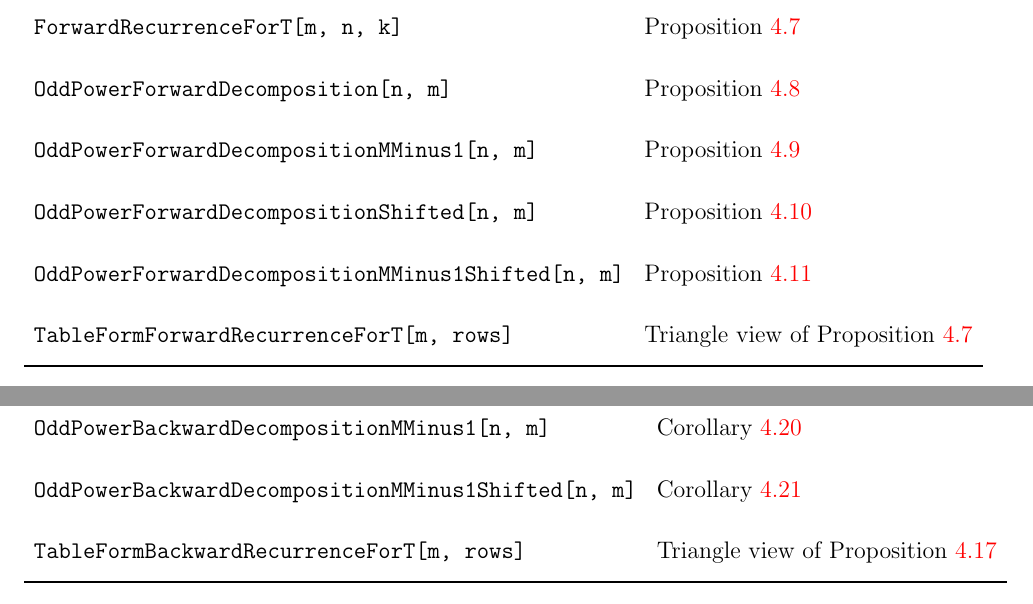
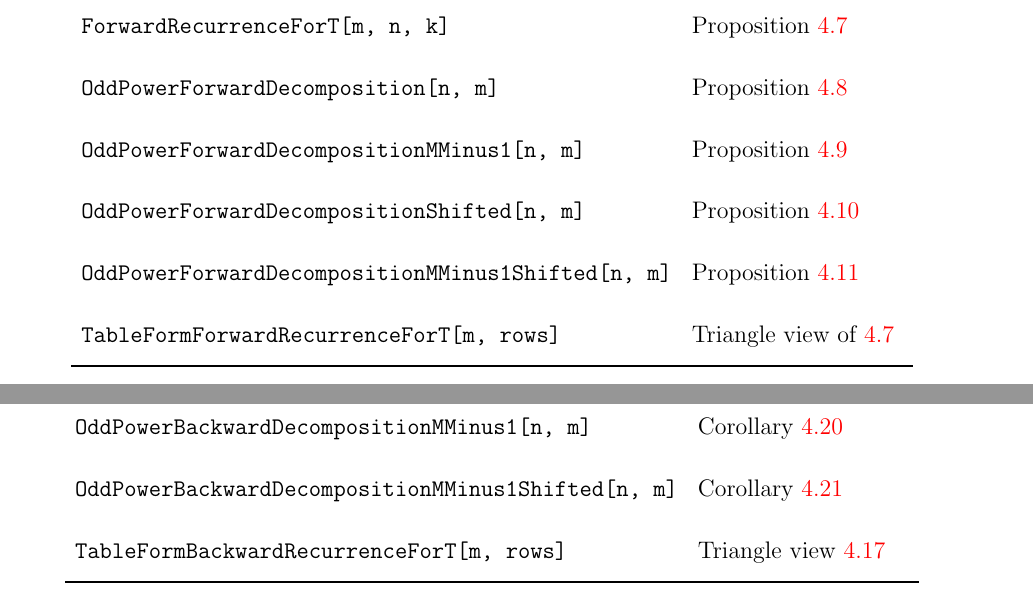
Before and after one commit to kolosovpetro/unexpected-polynomial-identities-classical-interpolation, a LaTeX paper (src/unexpected-polynomial-identities-classical-interpolation.tex, which reads src/sections/application_1_mathematica_programs.tex): two parts of pages 36 and 38 of 51, joined at a grey line, cut so that both start at the same text. Compiled offline with pdfLaTeX.

Commit message:
minor docs update

```diff
--- a/src/sections/application_1_mathematica_programs.tex
+++ b/src/sections/application_1_mathematica_programs.tex
@@ -42,7 +42,7 @@ The repository includes the following files:
         \texttt{OddPowerForwardDecompositionMMinus1[n, m]}        & Proposition~\ref{prop:odd-power-decomposition-forward-m-1}         \\
         \texttt{OddPowerForwardDecompositionShifted[n, m]}        & Proposition~\ref{prop:odd-power-decomposition-forward-shifted}     \\
         \texttt{OddPowerForwardDecompositionMMinus1Shifted[n, m]} & Proposition~\ref{prop:odd-power-decomposition-forward-m-1-shifted} \\
-        \texttt{TableFormForwardRecurrenceForT[m, rows]}          & Triangle view of Proposition~\ref{prop:Tm-recurrence-forward}      \\
+        \texttt{TableFormForwardRecurrenceForT[m, rows]}          & Triangle view of~\ref{prop:Tm-recurrence-forward}                  \\
         \bottomrule
     \end{tabular}
 \end{center}
@@ -79,7 +79,7 @@ The repository includes the following files:
         \texttt{OddPowerBackwardDecompositionShifted[n, m]}        & Proposition~\ref{prop:odd-power-decomposition-backward-shifted} \\
         \texttt{OddPowerBackwardDecompositionMMinus1[n, m]}        & Corollary~\ref{cor:odd-power-decomposition-m-1}                 \\
         \texttt{OddPowerBackwardDecompositionMMinus1Shifted[n, m]} & Corollary~\ref{cor:odd-power-decomposition-m-1-shifted}         \\
-        \texttt{TableFormBackwardRecurrenceForT[m, rows]}          & Triangle view of Proposition~\ref{prop:Tm-recurrence-backward}  \\
+        \texttt{TableFormBackwardRecurrenceForT[m, rows]}          & Triangle view~\ref{prop:Tm-recurrence-backward}                 \\
         \bottomrule
     \end{tabular}
 \end{center}
```
Also changed, not shown: out/unexpected-polynomial-identities-classical-interpolation.pdf, src/sections/application_1_mathematica_programs.tex (4 more changed lines).
